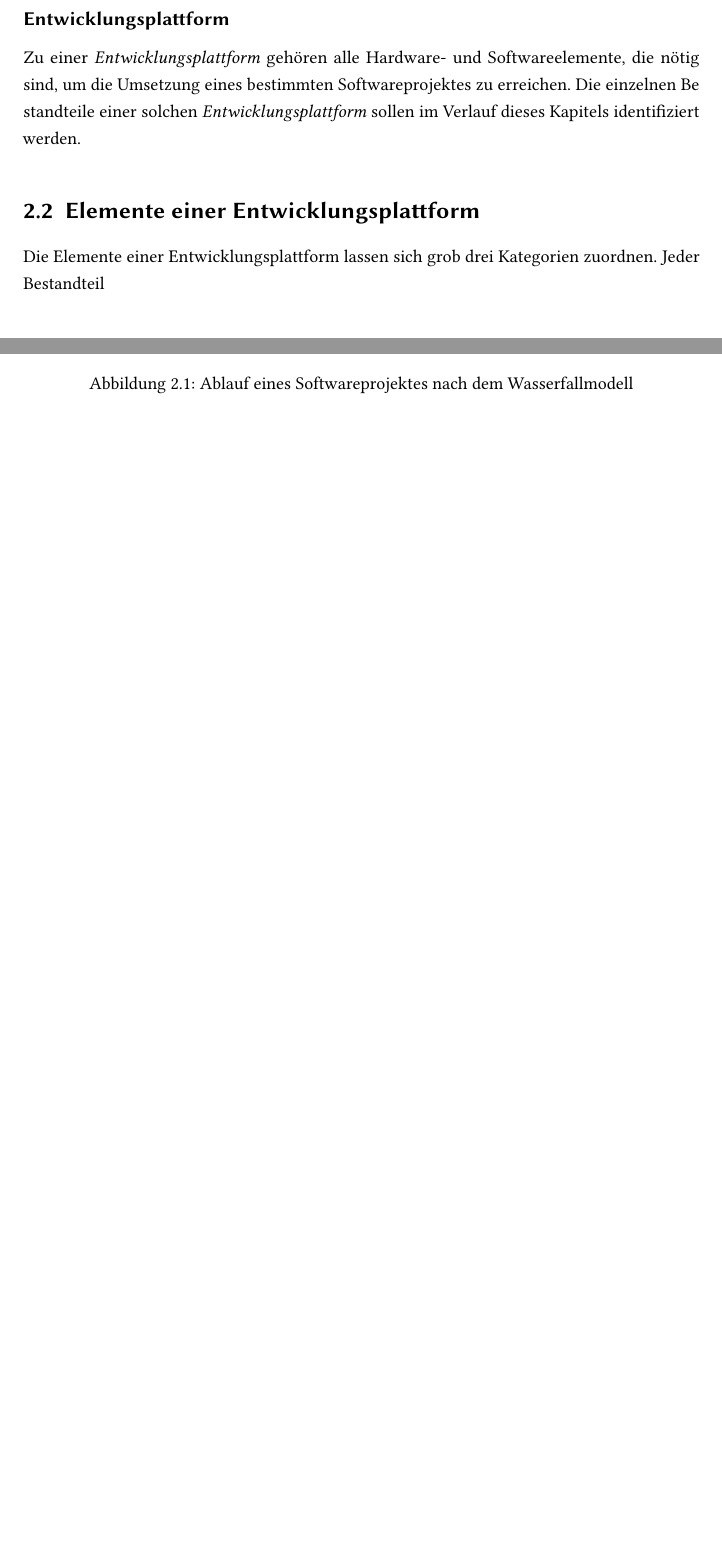
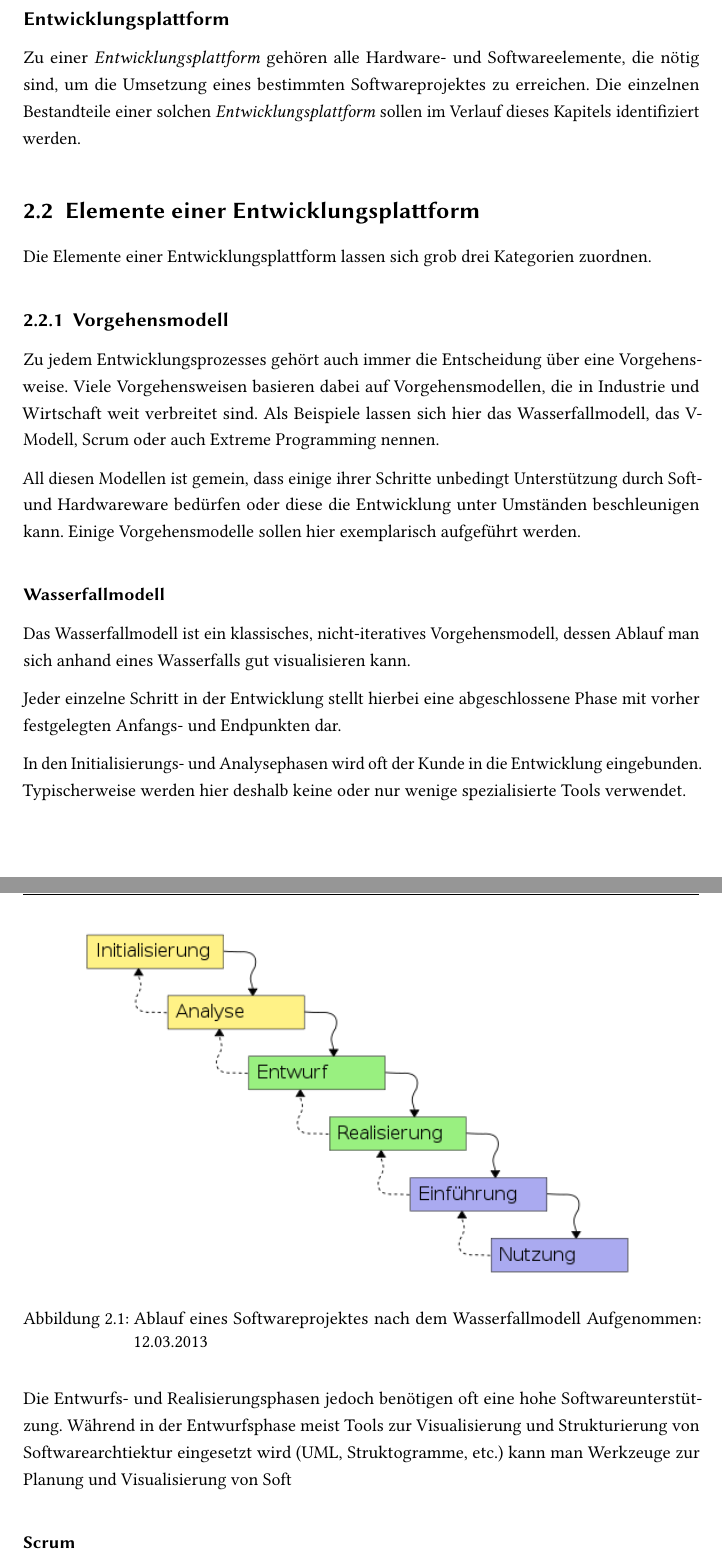
Before and after one commit to fettlaus/thesis, a LaTeX thesis (document.tex, which reads chapter2.tex): two parts of pages 9 and 11 of 27 before the commit and two parts of pages 9 and 10 of 28 after it, joined at a grey line, cut so that both start at the same text, the shorter picture padded with empty space. Compiled offline with pdfLaTeX; an older LaTeX class or package is replaced by its successor.

Commit message:
changed something

```diff
--- a/chapter2.tex
+++ b/chapter2.tex
@@ -9,10 +9,45 @@ Das \emph{Zielsystem} ist das zu entwerfende Entwicklungsziel.
 \subsection*{Entwicklungsplattform}
 Zu einer \emph{Entwicklungsplattform} gehören alle Hardware- und
 Softwareelemente, die nötig sind, um die Umsetzung eines bestimmten
-Softwareprojektes zu erreichen. Die einzelnen Be
- standteile einer solchen \emph{Entwicklungsplattform} sollen im Verlauf dieses
-Kapitels identifiziert werden.
+Softwareprojektes zu erreichen. Die einzelnen Bestandteile einer solchen
+\emph{Entwicklungsplattform} sollen im Verlauf dieses Kapitels identifiziert
+werden.
 \section{Elemente einer Entwicklungsplattform}
 Die Elemente einer Entwicklungsplattform lassen sich grob drei Kategorien
 zuordnen.
-Jeder Bestandteil
+\subsection{Vorgehensmodell}
+Zu jedem Entwicklungsprozesses gehört auch immer die Entscheidung über eine
+Vorgehensweise. Viele Vorgehensweisen basieren dabei auf Vorgehensmodellen,
+die in Industrie und Wirtschaft weit verbreitet sind. Als Beispiele lassen sich
+hier das Wasserfallmodell, das V-Modell, Scrum oder auch Extreme Programming
+nennen.
+
+All diesen Modellen ist gemein, dass einige ihrer Schritte
+unbedingt Unterstützung durch Soft- und Hardwareware bedürfen oder
+diese die Entwicklung unter Umständen beschleunigen kann.
+Einige Vorgehensmodelle sollen hier exemplarisch aufgeführt werden.
+\subsubsection*{Wasserfallmodell}
+Das Wasserfallmodell ist ein klassisches, nicht-iteratives Vorgehensmodell,
+dessen Ablauf man sich anhand eines Wasserfalls gut visualisieren kann.
+
+\begin{figure}[!h]
+\centering
+\includegraphics[width=350pt]{wasserfallmodell.png}
+\caption{Ablauf eines Softwareprojektes nach dem Wasserfallmodell Aufgenommen:
+12.03.2013}
+\end{figure}
+
+Jeder einzelne Schritt in der Entwicklung stellt hierbei eine abgeschlossene
+Phase mit vorher festgelegten Anfangs- und Endpunkten dar.
+
+In den Initialisierungs- und Analysephasen wird oft der Kunde in die
+Entwicklung eingebunden. Typischerweise werden hier deshalb keine oder nur
+wenige spezialisierte Tools verwendet.
+
+Die Entwurfs- und Realisierungsphasen jedoch benötigen oft eine hohe
+Softwareunterstützung. Während in der Entwurfsphase meist Tools zur
+Visualisierung und Strukturierung von Softwarearchtiektur eingesetzt wird
+(UML, Struktogramme, etc.) kann man Werkzeuge zur Planung und
+Visualisierung von Soft
+
+ \subsubsection*{Scrum} Scrum ist ein iteratives und agiles Modell zur
--- a/document.tex
+++ b/document.tex
@@ -31,7 +31,7 @@
 \usepackage{parskip}
 \usepackage{tocloft}
 \usepackage{tocbibind}
-
+\graphicspath{{./res/}{./logo/}}
 
 %%\renewcommand{\cftdot}{.}
 
```
Also changed, not shown: res/wasserfallmodell.png (added), chapter2.tex (9 more changed lines).
